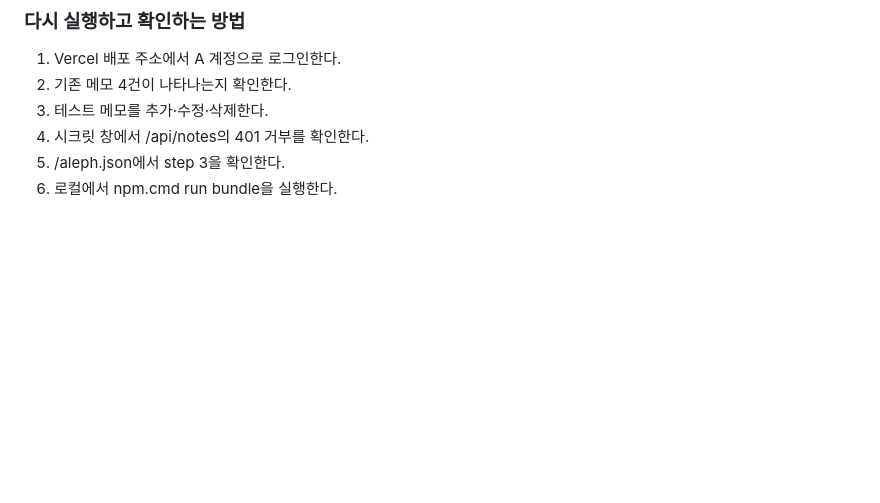
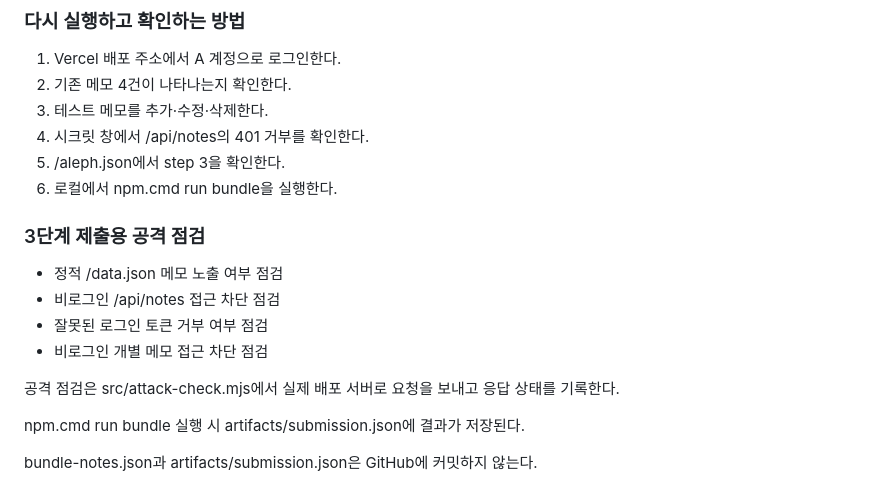
Before and after one commit to anseokju02/choi-bujang-secret-vault, a Markdown page: README.md, the part around the change. Drawn GitHub-style; blank space fills up the shorter version.

Commit message:
3단계 제출 점검 방법 기록

```diff
--- a/README.md
+++ b/README.md
@@ -117,3 +117,20 @@ GitHub 코드 검색에는 색인에 따른 한계가 있다.
 4. 시크릿 창에서 /api/notes의 401 거부를 확인한다.
 5. /aleph.json에서 step 3을 확인한다.
 6. 로컬에서 npm.cmd run bundle을 실행한다.
+
+
+### 3단계 제출용 공격 점검
+
+- 정적 /data.json 메모 노출 여부 점검
+- 비로그인 /api/notes 접근 차단 점검
+- 잘못된 로그인 토큰 거부 여부 점검
+- 비로그인 개별 메모 접근 차단 점검
+
+공격 점검은 src/attack-check.mjs에서 실제 배포 서버로
+요청을 보내고 응답 상태를 기록한다.
+
+npm.cmd run bundle 실행 시
+artifacts/submission.json에 결과가 저장된다.
+
+bundle-notes.json과 artifacts/submission.json은
+GitHub에 커밋하지 않는다.
```
